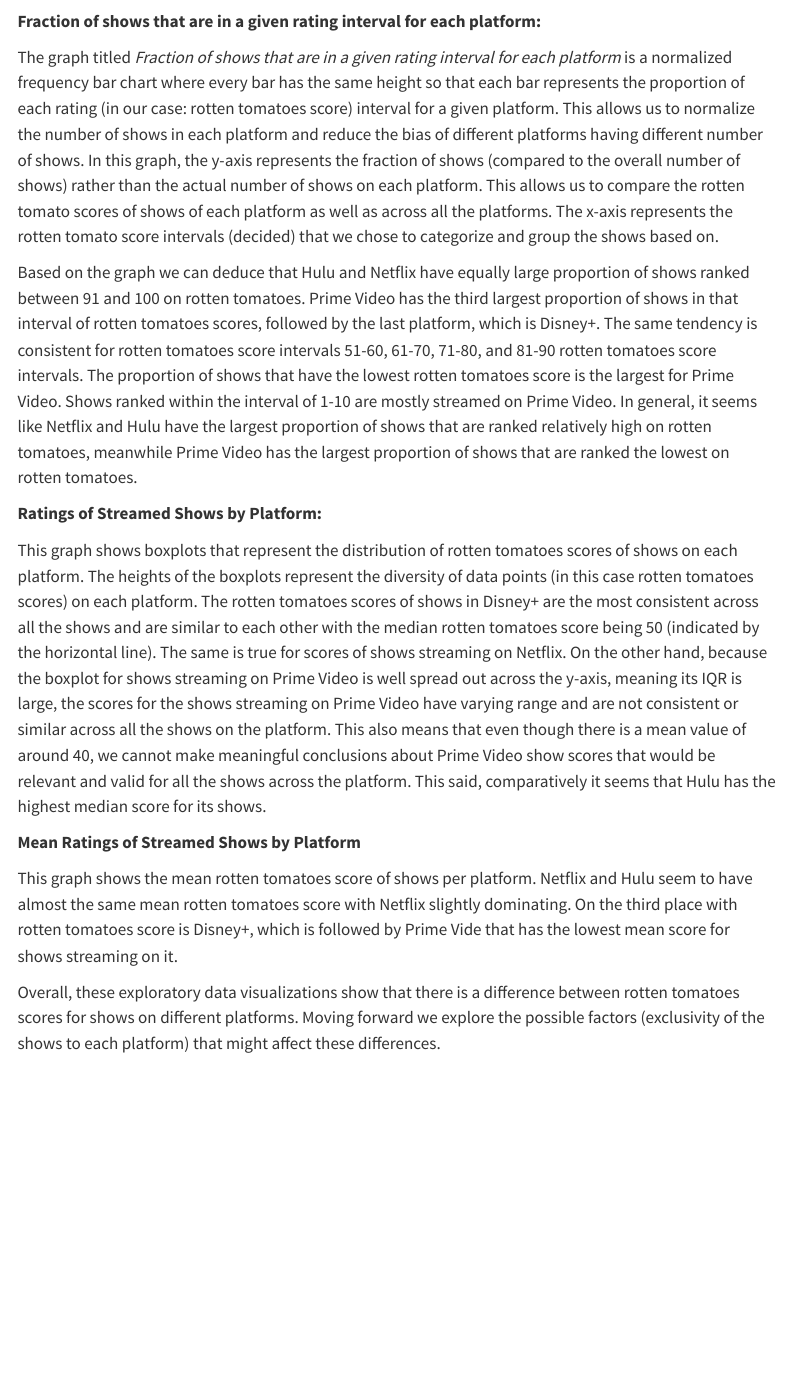
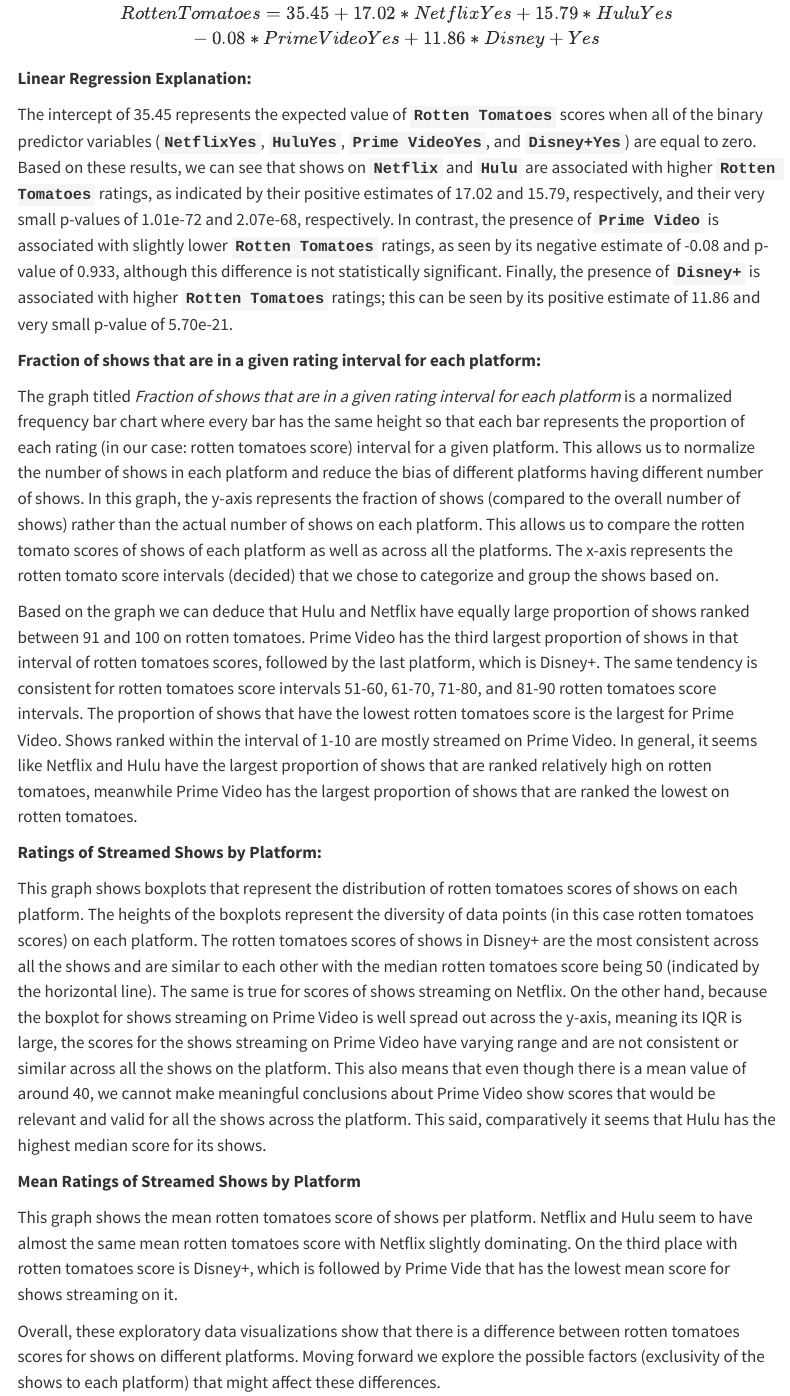
Before and after one commit to lilymkrtchyan/data-science-report-exclusive-shows, a Quarto document (report.qmd): the page in a window 1100 px wide, from 4860 px down before the commit and from 4880 px down after it. Rendered offline with R 4.5, knitr and Pandoc in place of Quarto, with nearby package versions; some code elsewhere in the file could not run offline; menus at the side of the page are left out; common packages that the code uses without loading them are loaded.

Commit message:
Added interpretaion

````diff
--- a/report.qmd
+++ b/report.qmd
@@ -263,7 +263,13 @@
 
 ```
 
+$$
+Rotten Tomatoes = 35.45 + 17.02*NetflixYes + 15.79*HuluYes \\ - 0.08*Prime VideoYes + 11.86*Disney+Yes
+$$
 
+**Linear Regression Explanation:**
+
+The intercept of 35.45 represents the expected value of **`Rotten Tomatoes`** scores when all of the binary predictor variables (**`NetflixYes`**, **`HuluYes`**, **`Prime VideoYes`**, and **`Disney+Yes`**) are equal to zero. Based on these results, we can see that shows on **`Netflix`** and **`Hulu`** are associated with higher **`Rotten Tomatoes`** ratings, as indicated by their positive estimates of 17.02 and 15.79, respectively, and their very small p-values of 1.01e-72 and 2.07e-68, respectively. In contrast, the presence of **`Prime Video`** is associated with slightly lower **`Rotten Tomatoes`** ratings, as seen by its negative estimate of -0.08 and p-value of 0.933, although this difference is not statistically significant. Finally, the presence of **`Disney+`** is associated with higher **`Rotten Tomatoes`** ratings; this can be seen by its positive estimate of 11.86 and very small p-value of 5.70e-21.
 
 **Fraction of shows that are in a given rating interval for each platform:**
 
````
Also changed, not shown: report.qmd (4 more changed lines).
